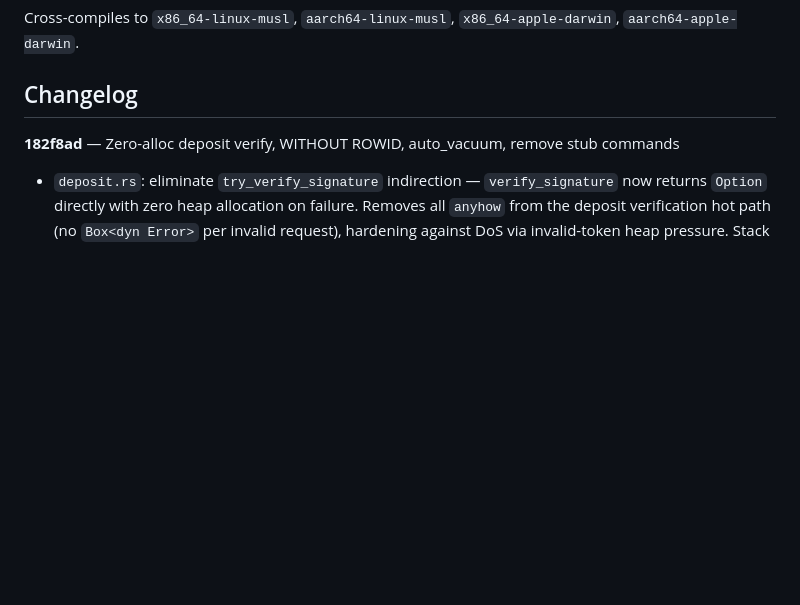
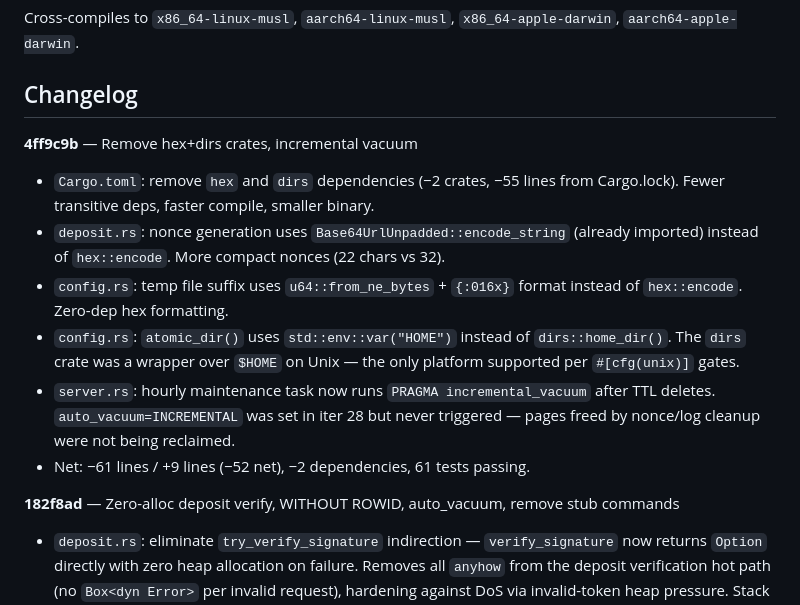
Before and after one commit to plotondev/atomic, a Markdown page: README.md, the part around the change. Drawn GitHub-style; blank space fills up the shorter version.

Commit message:
Update README with changelog for 4ff9c9b

```diff
--- a/README.md
+++ b/README.md
@@ -190,6 +190,14 @@ cargo test               # 61 tests
 Cross-compiles to `x86_64-linux-musl`, `aarch64-linux-musl`, `x86_64-apple-darwin`, `aarch64-apple-darwin`.
 
 ## Changelog
+
+**4ff9c9b** — Remove hex+dirs crates, incremental vacuum
+- `Cargo.toml`: remove `hex` and `dirs` dependencies (−2 crates, −55 lines from Cargo.lock). Fewer transitive deps, faster compile, smaller binary.
+- `deposit.rs`: nonce generation uses `Base64UrlUnpadded::encode_string` (already imported) instead of `hex::encode`. More compact nonces (22 chars vs 32).
+- `config.rs`: temp file suffix uses `u64::from_ne_bytes` + `{:016x}` format instead of `hex::encode`. Zero-dep hex formatting.
+- `config.rs`: `atomic_dir()` uses `std::env::var("HOME")` instead of `dirs::home_dir()`. The `dirs` crate was a wrapper over `$HOME` on Unix — the only platform supported per `#[cfg(unix)]` gates.
+- `server.rs`: hourly maintenance task now runs `PRAGMA incremental_vacuum` after TTL deletes. `auto_vacuum=INCREMENTAL` was set in iter 28 but never triggered — pages freed by nonce/log cleanup were not being reclaimed.
+- Net: −61 lines / +9 lines (−52 net), −2 dependencies, 61 tests passing.
 
 **182f8ad** — Zero-alloc deposit verify, WITHOUT ROWID, auto_vacuum, remove stub commands
 - `deposit.rs`: eliminate `try_verify_signature` indirection — `verify_signature` now returns `Option` directly with zero heap allocation on failure. Removes all `anyhow` from the deposit verification hot path (no `Box<dyn Error>` per invalid request), hardening against DoS via invalid-token heap pressure. Stack buffer increased from 768→1024 bytes.
```
